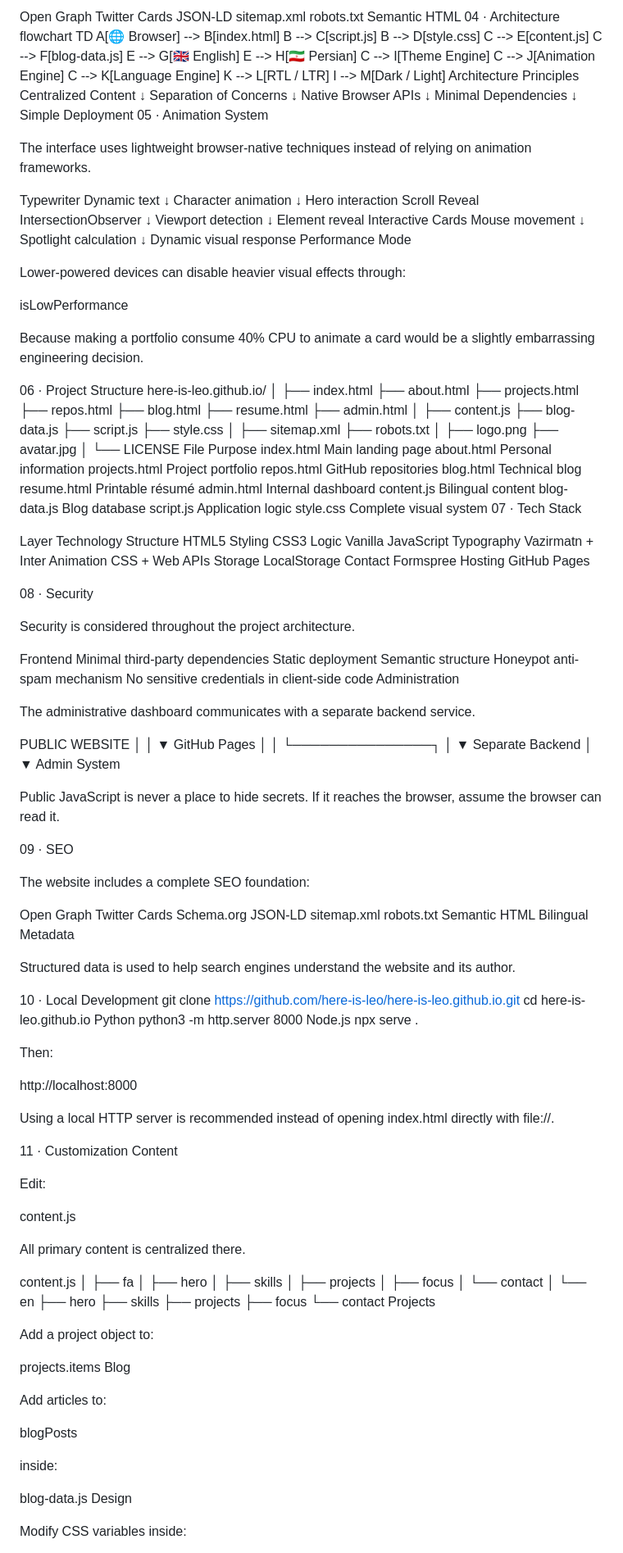
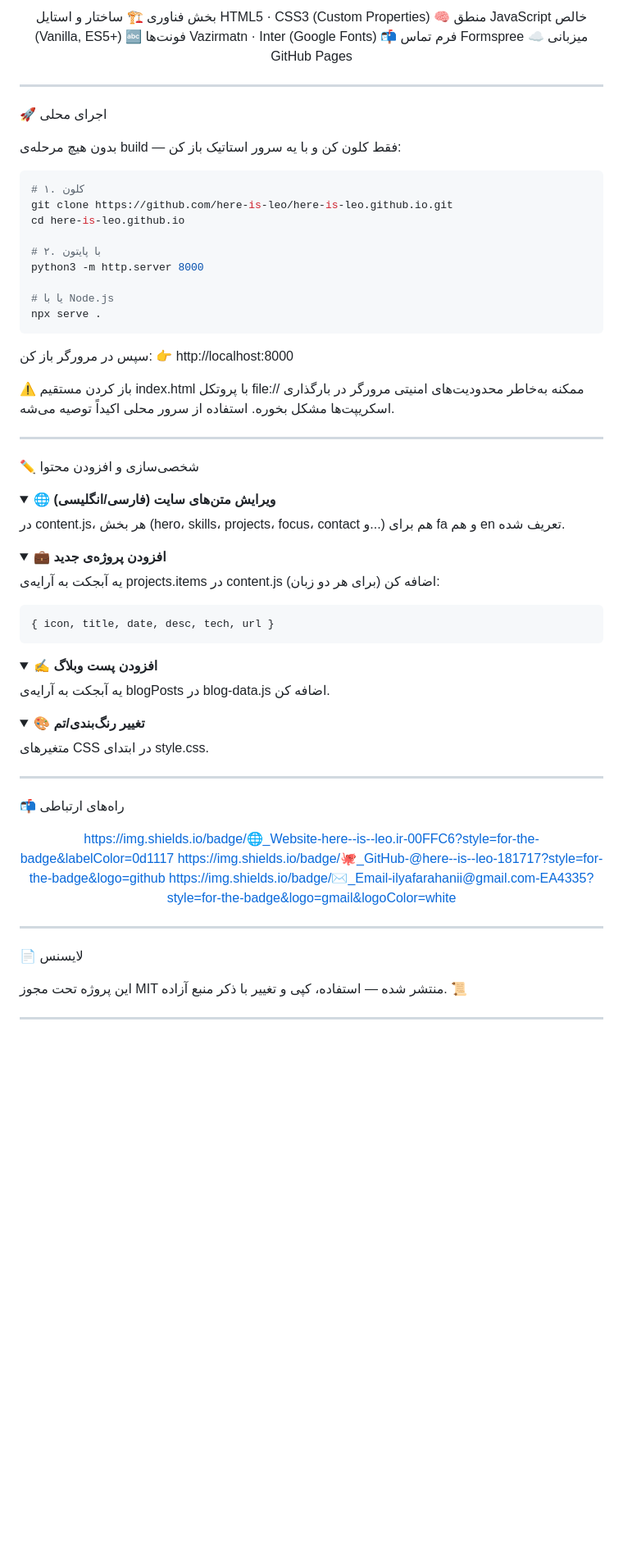
Before and after one commit to here-is-leo/here-is-leo.github.io, a Markdown page: README.md, the part around one of its changes. Shown at 82% size. GitHub-like rendering; folded sections open; blank space fills up the shorter version.

````diff
--- a/README.md
+++ b/README.md
@@ -70,69 +114,88 @@ Includes:
 
-Open Graph Twitter Cards JSON-LD sitemap.xml robots.txt Semantic HTML 04 · Architecture flowchart TD A[🌐 Browser] --> B[index.html] B --> C[script.js] B --> D[style.css] C --> E[content.js] C --> F[blog-data.js] E --> G[🇬🇧 English] E --> H[🇮🇷 Persian] C --> I[Theme Engine] C --> J[Animation Engine] C --> K[Language Engine] K --> L[RTL / LTR] I --> M[Dark / Light] Architecture Principles Centralized Content ↓ Separation of Concerns ↓ Native Browser APIs ↓ Minimal Dependencies ↓ Simple Deployment 05 · Animation System
+بخش فناوری
+🏗️ ساختار و استایل HTML5 · CSS3 (Custom Properties)
+🧠 منطق JavaScript خالص (Vanilla, ES5+)
+🔤 فونت‌ها Vazirmatn · Inter (Google Fonts)
+📬 فرم تماس Formspree
+☁️ میزبانی GitHub Pages
 
-The interface uses lightweight browser-native techniques instead of relying on animation frameworks.
+</div>
 
-Typewriter Dynamic text ↓ Character animation ↓ Hero interaction Scroll Reveal IntersectionObserver ↓ Viewport detection ↓ Element reveal Interactive Cards Mouse movement ↓ Spotlight calculation ↓ Dynamic visual response Performance Mode
+---
 
-Lower-powered devices can disable heavier visual effects through:
+🚀 اجرای محلی
 
-isLowPerformance
+بدون هیچ مرحله‌ی build — فقط کلون کن و با یه سرور استاتیک باز کن:
 
-Because making a portfolio consume 40% CPU to animate a card would be a slightly embarrassing engineering decision.
+```bash
+# ۱. کلون
+git clone https://github.com/here-is-leo/here-is-leo.github.io.git
+cd here-is-leo.github.io
 
-06 · Project Structure here-is-leo.github.io/ │ ├── index.html ├── about.html ├── projects.html ├── repos.html ├── blog.html ├── resume.html ├── admin.html │ ├── content.js ├── blog-data.js ├── script.js ├── style.css │ ├── sitemap.xml ├── robots.txt │ ├── logo.png ├── avatar.jpg │ └── LICENSE File Purpose index.html Main landing page about.html Personal information projects.html Project portfolio repos.html GitHub repositories blog.html Technical blog resume.html Printable résumé admin.html Internal dashboard content.js Bilingual content blog-data.js Blog database script.js Application logic style.css Complete visual system 07 · Tech Stack
+# ۲. با پایتون
+python3 -m http.server 8000
 
-Layer Technology Structure HTML5 Styling CSS3 Logic Vanilla JavaScript Typography Vazirmatn + Inter Animation CSS + Web APIs Storage LocalStorage Contact Formspree Hosting GitHub Pages
+# یا با Node.js
+npx serve .
+```
 
-08 · Security
+سپس در مرورگر باز کن: 👉 http://localhost:8000
 
-Security is considered throughout the project architecture.
+⚠️ باز کردن مستقیم index.html با پروتکل file:// ممکنه به‌خاطر محدودیت‌های امنیتی مرورگر در بارگذاری اسکریپت‌ها مشکل بخوره. استفاده از سرور محلی اکیداً توصیه می‌شه.
 
-Frontend Minimal third-party dependencies Static deployment Semantic structure Honeypot anti-spam mechanism No sensitive credentials in client-side code Administration
+---
 
-The administrative dashboard communicates with a separate backend service.
+✏️ شخصی‌سازی و افزودن محتوا
 
-PUBLIC WEBSITE │ │ ▼ GitHub Pages │ │ └───────────────┐ │ ▼ Separate Backend │ ▼ Admin System
+<details>
+<summary><b>🌐 ویرایش متن‌های سایت (فارسی/انگلیسی)</b></summary>
 
-Public JavaScript is never a place to hide secrets. If it reaches the browser, assume the browser can read it.
+در content.js، هر بخش (hero، skills، projects، focus، contact و...) هم برای fa و هم en تعریف شده.
 
-09 · SEO
+</details>
 
-The website includes a complete SEO foundation:
+<details>
+<summary><b>💼 افزودن پروژه‌ی جدید</b></summary>
 
-Open Graph Twitter Cards Schema.org JSON-LD sitemap.xml robots.txt Semantic HTML Bilingual Metadata
+یه آبجکت به آرایه‌ی projects.items در content.js اضافه کن (برای هر دو زبان):
 
-Structured data is used to help search engines understand the website and its author.
+```js
+{ icon, title, date, desc, tech, url }
+```
 
-10 · Local Development git clone https://github.com/here-is-leo/here-is-leo.github.io.git cd here-is-leo.github.io Python python3 -m http.server 8000 Node.js npx serve .
+</details>
 
-Then:
+<details>
+<summary><b>✍️ افزودن پست وبلاگ</b></summary>
 
-http://localhost:8000
+یه آبجکت به آرایه‌ی blogPosts در blog-data.js اضافه کن.
 
-Using a local HTTP server is recommended instead of opening index.html directly with file://.
+</details>
 
-11 · Customization Content
+<details>
+<summary><b>🎨 تغییر رنگ‌بندی/تم</b></summary>
 
-Edit:
+متغیرهای CSS در ابتدای style.css.
 
-content.js
+</details>
 
-All primary content is centralized there.
+---
 
-content.js │ ├── fa │ ├── hero │ ├── skills │ ├── projects │ ├── focus │ └── contact │ └── en ├── hero ├── skills ├── projects ├── focus └── contact Projects
+📬 راه‌های ارتباطی
 
-Add a project object to:
+<div align="center">
 
-projects.items Blog
+https://img.shields.io/badge/🌐_Website-here--is--leo.ir-00FFC6?style=for-the-badge&labelColor=0d1117
+https://img.shields.io/badge/🐙_GitHub-@here--is--leo-181717?style=for-the-badge&logo=github
+https://img.shields.io/badge/✉️_Email-ilyafarahanii@gmail.com-EA4335?style=for-the-badge&logo=gmail&logoColor=white
 
-Add articles to:
+</div>
 
-blogPosts
+---
 
-inside:
+📄 لایسنس
 
-blog-data.js Design
+این پروژه تحت مجوز MIT منتشر شده — استفاده، کپی و تغییر با ذکر منبع آزاده. 📜
 
-Modify CSS variables inside:
+---
 
````
Also changed, not shown: other parts of README.md (+85 -224 lines).
